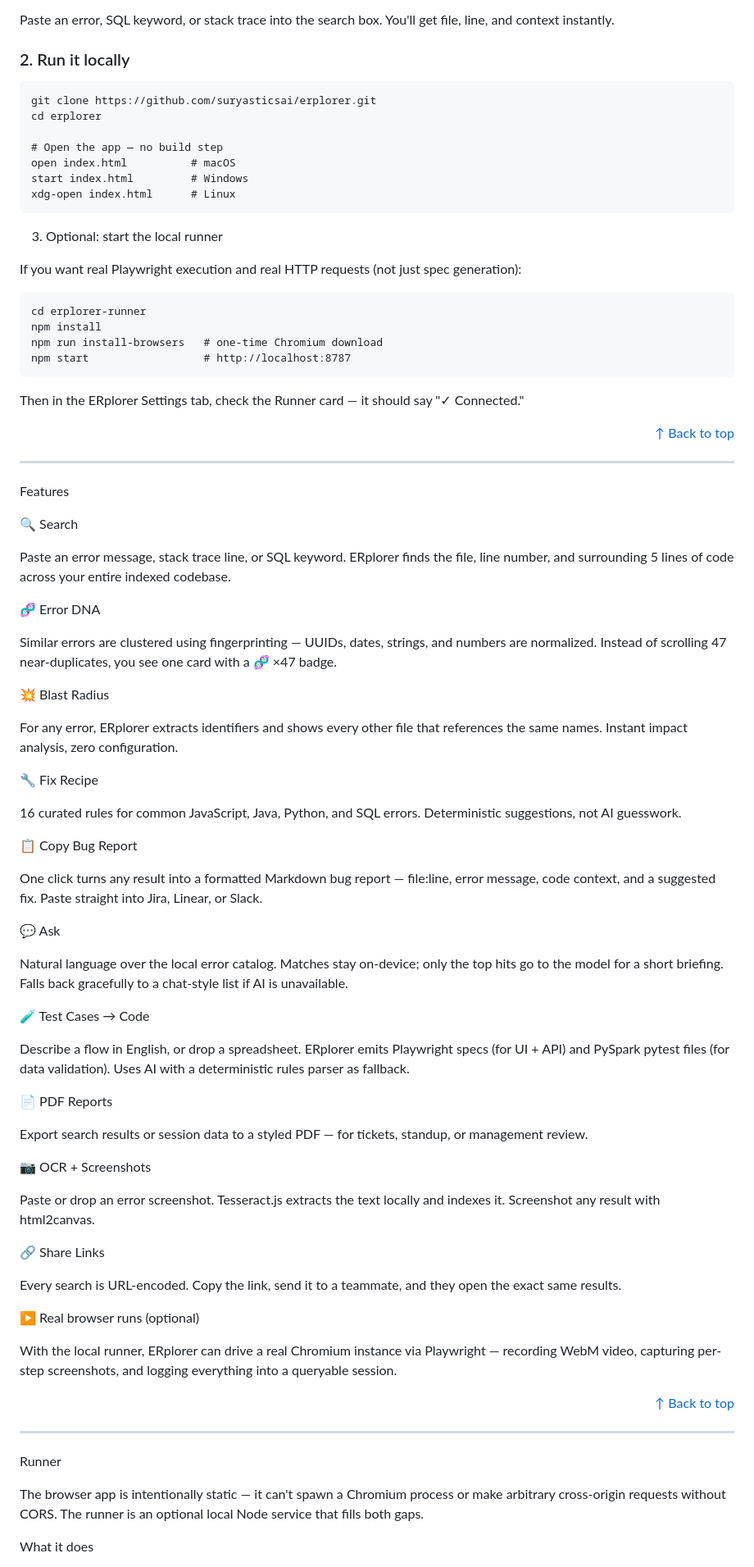
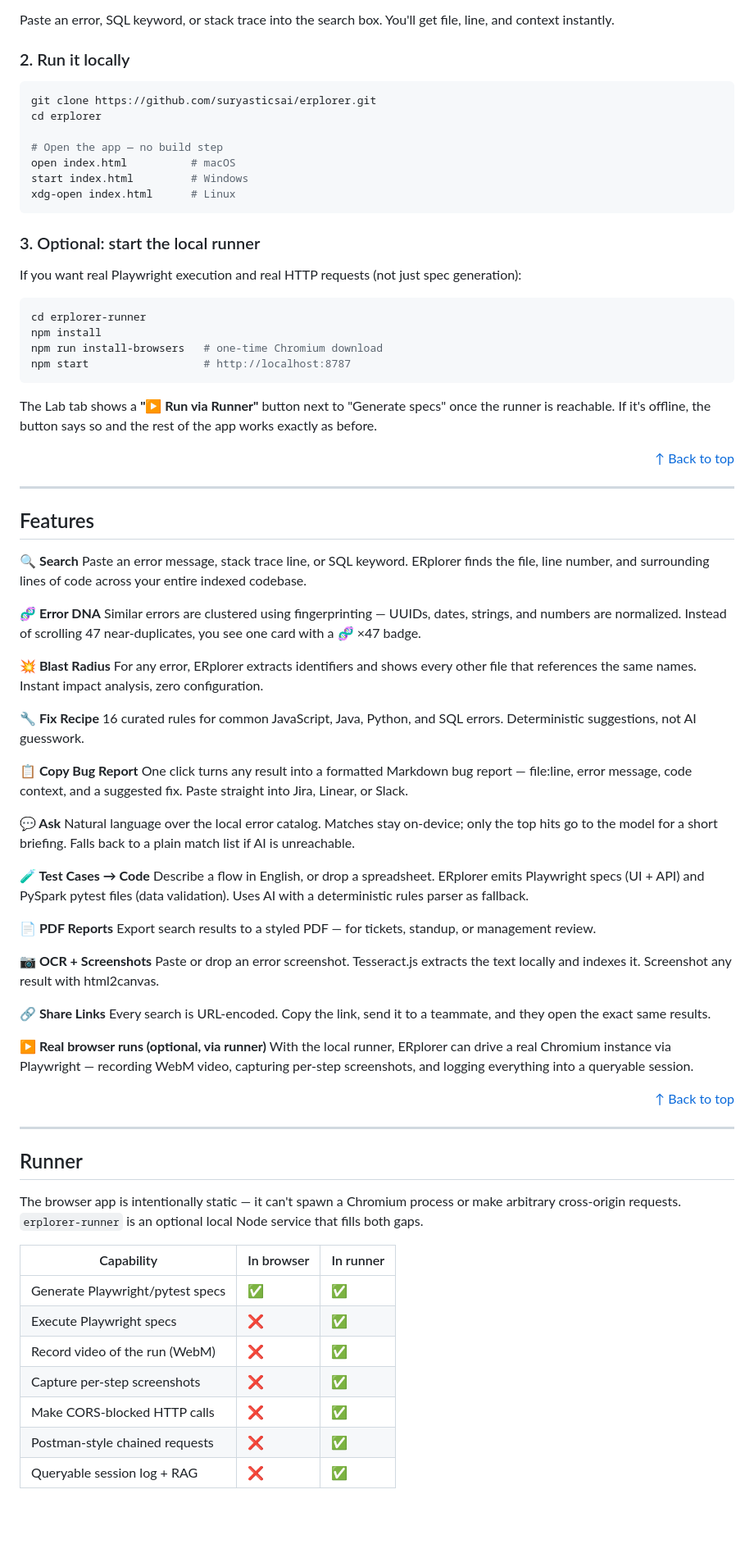
Before and after one commit to suryasticsai/erplorer, a Markdown page: README.md, the part around one of its changes. Shown at 82% size. Rendered like a GitHub page; blank space fills up the shorter version.

````diff
--- a/README.md
+++ b/README.md
@@ -64,7 +63,7 @@ Paste an error, SQL keyword, or stack trace into the search box. You'll get file
 
 ### 2. Run it locally
 
-```
+```bash
 git clone https://github.com/suryasticsai/erplorer.git
 cd erplorer
 
@@ -74,76 +73,73 @@ start index.html         # Windows
 xdg-open index.html      # Linux
 ```
 
-3. Optional: start the local runner
+### 3. Optional: start the local runner
 
 If you want real Playwright execution and real HTTP requests (not just spec generation):
 
-```
+```bash
 cd erplorer-runner
 npm install
 npm run install-browsers   # one-time Chromium download
 npm start                  # http://localhost:8787
 ```
 
-Then in the ERplorer Settings tab, check the Runner card — it should say "✓ Connected."
+The Lab tab shows a **"▶ Run via Runner"** button next to "Generate specs" once the runner is reachable. If it's offline, the button says so and the rest of the app works exactly as before.
 
 <p align="right"><a href="#top">↑ Back to top</a></p>
 
 ---
 
-Features
+## Features
 
-🔍 Search
+**🔍 Search**
+Paste an error message, stack trace line, or SQL keyword. ERplorer finds the file, line number, and surrounding lines of code across your entire indexed codebase.
 
-Paste an error message, stack trace line, or SQL keyword. ERplorer finds the file, line number, and surrounding 5 lines of code across your entire indexed codebase.
-
-🧬 Error DNA
-
+**🧬 Error DNA**
 Similar errors are clustered using fingerprinting — UUIDs, dates, strings, and numbers are normalized. Instead of scrolling 47 near-duplicates, you see one card with a 🧬 ×47 badge.
 
-💥 Blast Radius
-
+**💥 Blast Radius**
 For any error, ERplorer extracts identifiers and shows every other file that references the same names. Instant impact analysis, zero configuration.
 
-🔧 Fix Recipe
-
+**🔧 Fix Recipe**
 16 curated rules for common JavaScript, Java, Python, and SQL errors. Deterministic suggestions, not AI guesswork.
 
-📋 Copy Bug Report
-
+**📋 Copy Bug Report**
 One click turns any result into a formatted Markdown bug report — file:line, error message, code context, and a suggested fix. Paste straight into Jira, Linear, or Slack.
 
-💬 Ask
+**💬 Ask**
+Natural language over the local error catalog. Matches stay on-device; only the top hits go to the model for a short briefing. Falls back to a plain match list if AI is unreachable.
 
-Natural language over the local error catalog. Matches stay on-device; only the top hits go to the model for a short briefing. Falls back gracefully to a chat-style list if AI is unavailable.
+**🧪 Test Cases → Code**
+Describe a flow in English, or drop a spreadsheet. ERplorer emits Playwright specs (UI + API) and PySpark pytest files (data validation). Uses AI with a deterministic rules parser as fallback.
 
-🧪 Test Cases → Code
+**📄 PDF Reports**
+Export search results to a styled PDF — for tickets, standup, or management review.
 
-Describe a flow in English, or drop a spreadsheet. ERplorer emits Playwright specs (for UI + API) and PySpark pytest files (for data validation). Uses AI with a deterministic rules parser as fallback.
-
-📄 PDF Reports
-
-Export search results or session data to a styled PDF — for tickets, standup, or management review.
-
-📷 OCR + Screenshots
-
+**📷 OCR + Screenshots**
 Paste or drop an error screenshot. Tesseract.js extracts the text locally and indexes it. Screenshot any result with html2canvas.
 
-🔗 Share Links
-
+**🔗 Share Links**
 Every search is URL-encoded. Copy the link, send it to a teammate, and they open the exact same results.
 
-▶ Real browser runs (optional)
-
+**▶ Real browser runs (optional, via runner)**
 With the local runner, ERplorer can drive a real Chromium instance via Playwright — recording WebM video, capturing per-step screenshots, and logging everything into a queryable session.
 
 <p align="right"><a href="#top">↑ Back to top</a></p>
 
 ---
 
-Runner
+## Runner
 
-The browser app is intentionally static — it can't spawn a Chromium process or make arbitrary cross-origin requests without CORS. The runner is an optional local Node service that fills both gaps.
+The browser app is intentionally static — it can't spawn a Chromium process or make arbitrary cross-origin requests. `erplorer-runner` is an optional local Node service that fills both gaps.
 
-What it does
+| Capability | In browser | In runner |
+|---|---|---|
+| Generate Playwright/pytest specs | ✅ | ✅ |
+| Execute Playwright specs | ❌ | ✅ |
+| Record video of the run (WebM) | ❌ | ✅ |
+| Capture per-step screenshots | ❌ | ✅ |
+| Make CORS-blocked HTTP calls | ❌ | ✅ |
+| Postman-style chained requests | ❌ | ✅ |
+| Queryable session log + RAG | ❌ | ✅ |
 
````
Also changed, not shown: other parts of README.md (+113 -225 lines).
